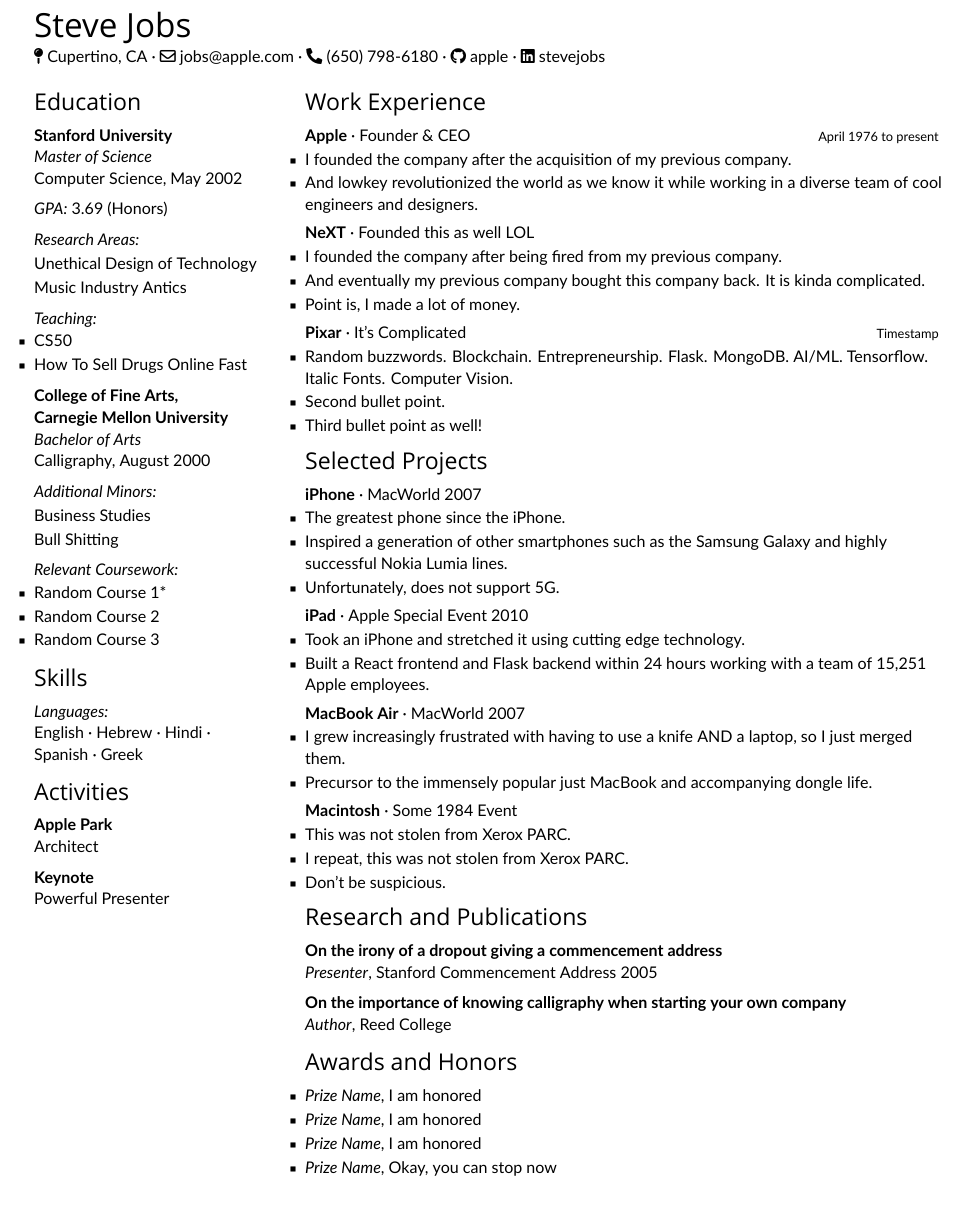
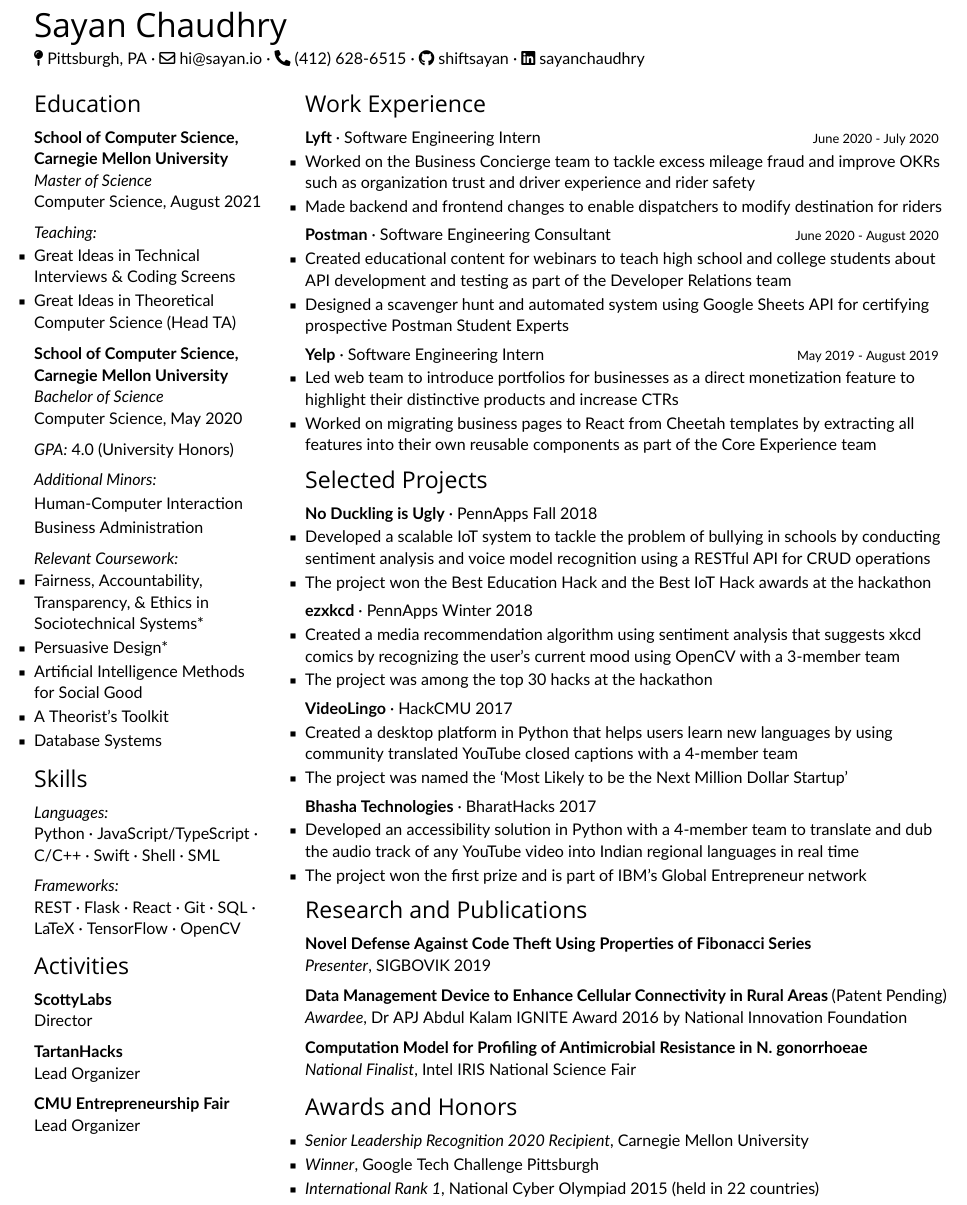
Before and after one commit to shiftsayan/paws, a LaTeX CV (resume.tex): part of the page, cut at the place of the change. Compiled offline with XeLaTeX; a missing font is replaced by an installed copy or a similar font.

Commit message:
Update resume

```diff
--- a/resume.tex
+++ b/resume.tex
@@ -4,43 +4,45 @@
 
 \begin{document}
 
-\header{Steve Jobs}{\faIcon{map-pin} Cupertino, CA}{\faIcon[regular]{envelope} jobs@apple.com}{\faIcon{phone-alt} (650) 798-6180}{\faIcon{github} apple}{\faIcon{linkedin} stevejobs}
+\header{Sayan Chaudhry}{\faIcon{map-pin} Pittsburgh, PA}{\faIcon[regular]{envelope} hi@sayan.io}{\faIcon{phone-alt} (412) 628-6515}{\faIcon{github} shiftsayan}{\faIcon{linkedin} sayanchaudhry}
 \lhs{
     \sectionheader{Education}
-    \program{Stanford University}{Master of Science}{Computer Science}{May 2002}
-    \gpa{3.69 (Honors)}
-    \research{Unethical Design of Technology}{Music Industry Antics}
-    \teaching{CS50}{How To Sell Drugs Online Fast}
-    \program{College of Fine Arts,\\Carnegie Mellon University}{Bachelor of Arts}{Calligraphy}{August 2000}
-    \minors{Business Studies}{Bull Shitting}
-    \courses{Random Course 1*}{Random Course 2}{Random Course 3}
+    \program{School of Computer Science,\\Carnegie Mellon University}{Master of Science}{Computer Science}{August 2021}
+    \teaching{Great Ideas in Technical Interviews \& Coding Screens}{Great Ideas in Theoretical Computer Science (Head TA)}
+    \program{School of Computer Science,\\Carnegie Mellon University}{Bachelor of Science}{Computer Science}{May 2020}
+    \gpa{4.0 (University Honors)}
+    \minors{Human-Computer Interaction}{Business Administration}
+    \courses{Fairness, Accountability, Transparency, \& Ethics in Sociotechnical Systems*}{Persuasive Design*}{Artificial Intelligence Methods for Social Good}{A Theorist’s Toolkit}{Database Systems}
 
     \sectionheader{Skills}
-    \skills{Languages}{English}{Hebrew}{Hindi}{Spanish}{Greek}
+    \skills{Languages}{Python}{JavaScript/TypeScript}{C/C++}{Swift}{Shell}{SML}
+    \skills{Frameworks}{REST}{Flask}{React}{Git}{SQL}{LaTeX}{TensorFlow}{OpenCV}
 
     \sectionheader{Activities}
-    \minipassport{Apple Park}{}{Architect}
-    \minipassport{Keynote}{}{Powerful Presenter}
+    \minipassport{ScottyLabs}{}{Director}
+    \minipassport{TartanHacks}{}{Lead Organizer}
+    \minipassport{CMU Entrepreneurship Fair}{}{Lead Organizer}
 }
 \hfill
 \rhs{
     \sectionheader{Work Experience}
-    \work{Apple}{Founder \& CEO}{April 1976 to present}{I founded the company after the acquisition of my previous company.}{And lowkey revolutionized the world as we know it while working in a diverse team of cool engineers and designers.}
-    \work{NeXT}{Founded this as well LOL}{}{I founded the company after being fired from my previous company.}{And eventually my previous company bought this company back. It is kinda complicated.}{Point is, I made a lot of money.}
-    \work{Pixar}{It's Complicated}{Timestamp}{Random buzzwords. Blockchain. Entrepreneurship. Flask. MongoDB. AI/ML. Tensorflow. Italic Fonts. Computer Vision.}{Second bullet point.}{Third bullet point as well!}
+    \work{Lyft}{Software Engineering Intern}{June 2020 - July 2020}{Worked on the Business Concierge team to tackle excess mileage fraud and improve OKRs such as organization trust and driver experience and rider safety}{Made backend and frontend changes to enable dispatchers to modify destination for riders}
+    \work{Postman}{Software Engineering Consultant}{June 2020 - August 2020}{Created educational content for webinars to teach high school and college students about API development and testing as part of the Developer Relations team}{Designed a scavenger hunt and automated system using Google Sheets API for certifying prospective Postman Student Experts}
+    \work{Yelp}{Software Engineering Intern}{May 2019 - August 2019}{Led web team to introduce portfolios for businesses as a direct monetization feature to highlight their distinctive products and increase CTRs}{Worked on migrating business pages to React from Cheetah templates by extracting all features into their own reusable components as part of the Core Experience team}
 
     \sectionheader{Selected Projects}
-    \project{iPhone}{MacWorld 2007}{The greatest phone since the iPhone.}{Inspired a generation of other smartphones such as the Samsung Galaxy and highly successful Nokia Lumia lines.}{Unfortunately, does not support 5G.}
-    \project{iPad}{Apple Special Event 2010}{Took an iPhone and stretched it using cutting edge technology.}{Built a React frontend and Flask backend within 24 hours working with a team of 15,251 Apple employees.}
-    \project{MacBook Air}{MacWorld 2007}{I grew increasingly frustrated with having to use a knife AND a laptop, so I just merged them.}{Precursor to the immensely popular just MacBook and accompanying dongle life.}
-    \project{Macintosh}{Some 1984 Event}{This was not stolen from Xerox PARC.}{I repeat, this was not stolen from Xerox PARC.}{Don't be suspicious.}
+    \project{No Duckling is Ugly}{PennApps Fall 2018}{Developed a scalable IoT system to tackle the problem of bullying in schools by conducting sentiment analysis and voice model recognition using a RESTful API for CRUD operations}{The project won the Best Education Hack and the Best IoT Hack awards at the hackathon}
+    \project{ezxkcd}{PennApps Winter 2018}{Created a media recommendation algorithm using sentiment analysis that suggests xkcd comics by recognizing the user’s current mood using OpenCV with a 3-member team}{The project was among the top 30 hacks at the hackathon}
+    \project{VideoLingo}{HackCMU 2017}{Created a desktop platform in Python that helps users learn new languages by using community translated YouTube closed captions with a 4-member team}{The project was named the ‘Most Likely to be the Next Million Dollar Startup’}
+    \project{Bhasha Technologies}{BharatHacks 2017}{Developed an accessibility solution in Python with a 4-member team to translate and dub the audio track of any YouTube video into Indian regional languages in real time}{The project won the first prize and is part of IBM’s Global Entrepreneur network}
 
     \sectionheader{Research and Publications}
-    \publication{On the irony of a dropout giving a commencement address}{Presenter}{Stanford Commencement Address 2005}
-    \publication{On the importance of knowing calligraphy when starting your own company}{Author}{Reed College}
+    \publication{Novel Defense Against Code Theft Using Properties of Fibonacci Series}{Presenter}{SIGBOVIK 2019}
+    \publication{Data Management Device to Enhance Cellular Connectivity in Rural Areas {\normalfont (Patent Pending)}}{Awardee}{Dr APJ Abdul Kalam IGNITE Award 2016 by National Innovation Foundation}
+    \publication{Computation Model for Profiling of Antimicrobial Resistance in N. gonorrhoeae}{National Finalist}{Intel IRIS National Science Fair}
 
     \sectionheader{Awards and Honors}
-    \bulletedlist{\honor{Prize Name}{I am honored}}{\honor{Prize Name}{I am honored}}{\honor{Prize Name}{I am honored}}{\honor{Prize Name}{Okay, you can stop now}}
+    \bulletedlist{\honor{Senior Leadership Recognition 2020 Recipient}{Carnegie Mellon University}}{\honor{Winner}{Google Tech Challenge Pittsburgh}}{\honor{International Rank 1}{National Cyber Olympiad 2015 (held in 22 countries)}}
 }
 
 \end{document}
```
Also changed, not shown: resume.pdf, 1 other file.
